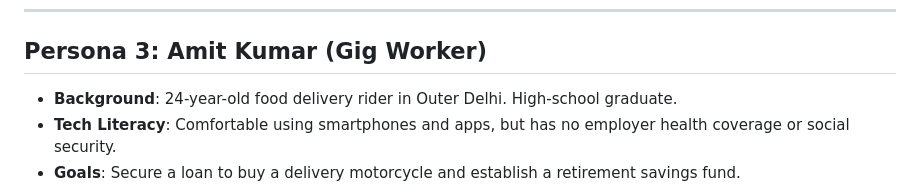
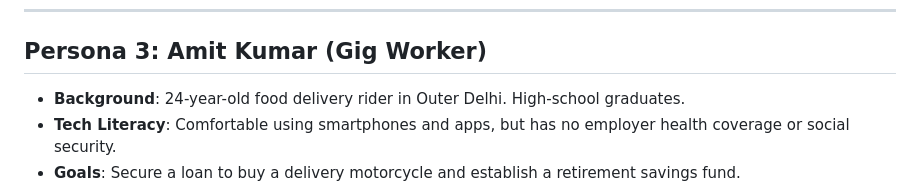
Before and after one commit to Ekanshsingh22/-AI-Based-Multilingual-Chatbot-for-Welfare-Scheme-Awareness, a Markdown page: user_flow_diagrams.md, the part around the change. Drawn GitHub-style.

Commit message:
user_flow_diagrams

```diff
--- a/user_flow_diagrams.md
+++ b/user_flow_diagrams.md
@@ -78,7 +78,7 @@ P --> Q
 ---
 
 ## Persona 3: Amit Kumar (Gig Worker)
-* **Background**: 24-year-old food delivery rider in Outer Delhi. High-school graduate.
+* **Background**: 24-year-old food delivery rider in Outer Delhi. High-school graduates.
 * **Tech Literacy**: Comfortable using smartphones and apps, but has no employer health coverage or social security.
 * **Goals**: Secure a loan to buy a delivery motorcycle and establish a retirement savings fund.
 
```
